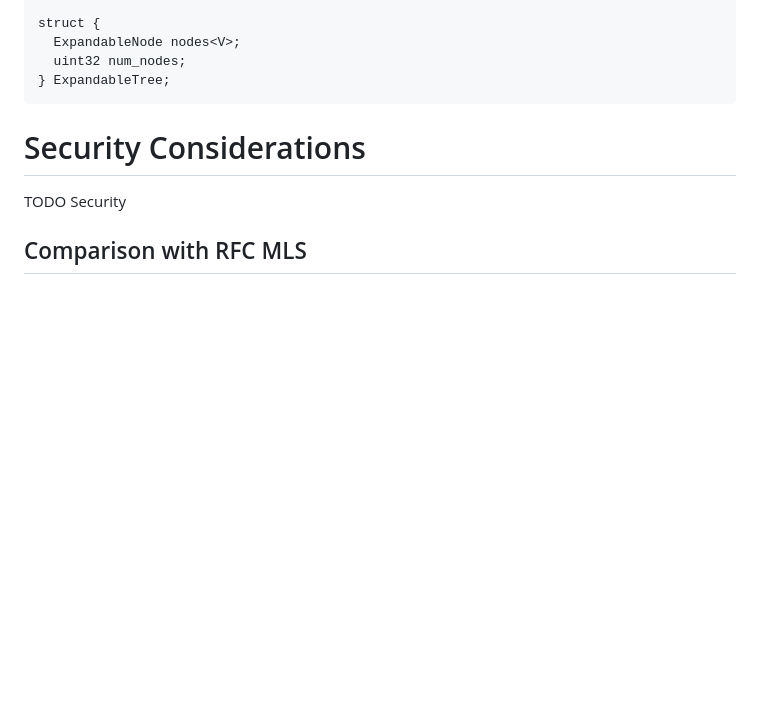
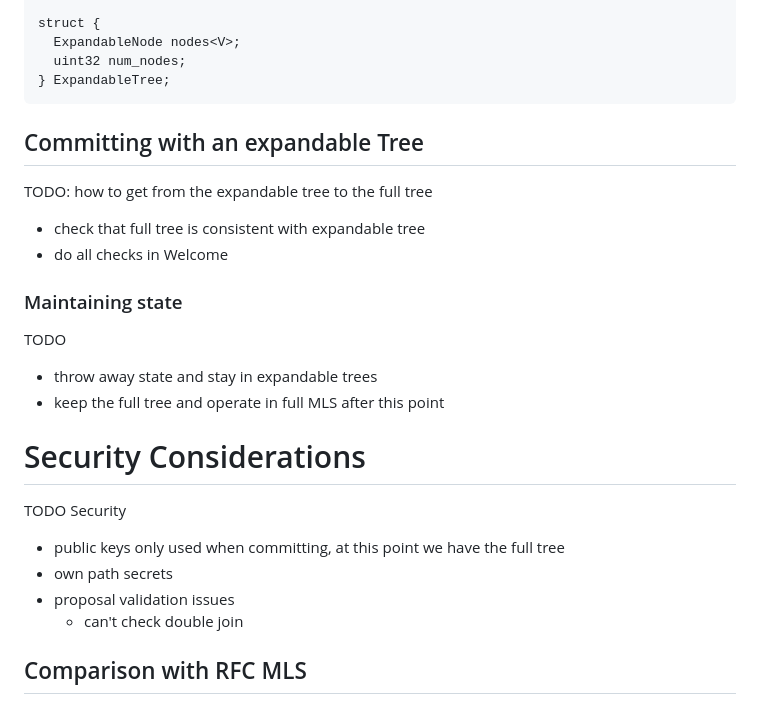
Before and after one commit to cryspen/scalable-mls-id, a Markdown page: draft-kiefer-scalable-mls.md, the part around the change. Rendered like a GitHub page; blank space fills up the shorter version.

Commit message:
some todos

```diff
--- a/draft-kiefer-scalable-mls.md
+++ b/draft-kiefer-scalable-mls.md
@@ -216,9 +216,28 @@ struct {
 } ExpandableTree;
 ~~~
 
+## Committing with an expandable Tree
+
+TODO: how to get from the expandable tree to the full tree
+
+- check that full tree is consistent with expandable tree
+- do all checks in Welcome
+
+### Maintaining state
+
+TODO
+
+- throw away state and stay in expandable trees
+- keep the full tree and operate in full MLS after this point
+
 # Security Considerations
 
 TODO Security
+
+- public keys only used when committing, at this point we have the full tree
+- own path secrets
+- proposal validation issues
+  - can't check double join
 
 ## Comparison with RFC MLS
 The main change compared to the protocol as specified in {{mls-protocol}} is that
```
